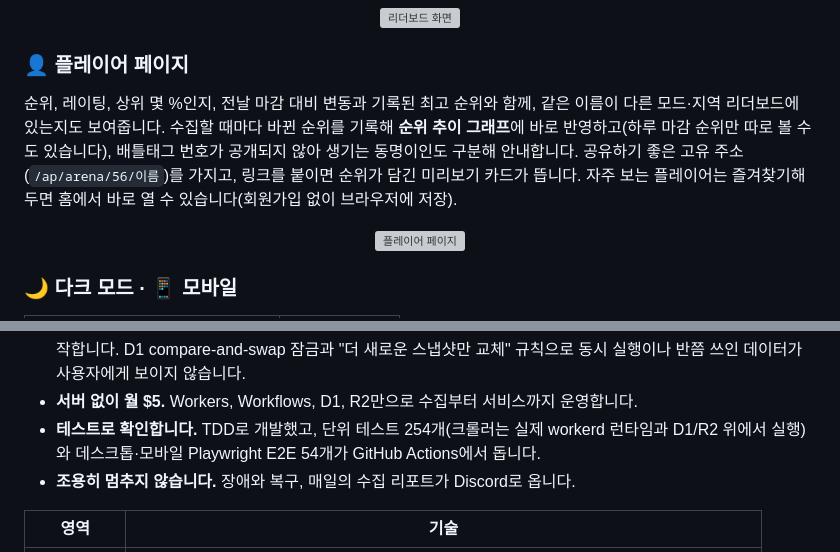
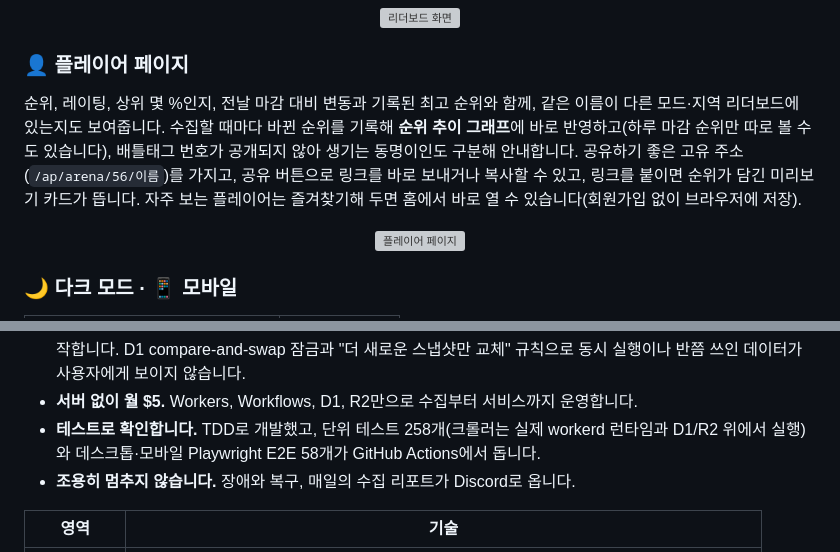
Before and after one commit to TaeBbong/hearthgg, a Markdown page: README.md, 2 parts joined by grey strips. Drawn GitHub-style; grey boxes are pictures that could not be loaded.

Commit message:
docs: mention the share button in the README
- Player feature text covers sharing and copying links
- Update test counts (258 unit, 58 E2E)

```diff
--- a/README.md
+++ b/README.md
@@ -43,7 +43,7 @@ Blizzard 공식 리더보드는 모드와 지역마다 따로, 25명씩 페이
 
 ### 👤 플레이어 페이지
 
-순위, 레이팅, 상위 몇 %인지, 전날 마감 대비 변동과 기록된 최고 순위와 함께, 같은 이름이 다른 모드·지역 리더보드에 있는지도 보여줍니다. 수집할 때마다 바뀐 순위를 기록해 **순위 추이 그래프**에 바로 반영하고(하루 마감 순위만 따로 볼 수도 있습니다), 배틀태그 번호가 공개되지 않아 생기는 동명이인도 구분해 안내합니다. 공유하기 좋은 고유 주소(`/ap/arena/56/이름`)를 가지고, 링크를 붙이면 순위가 담긴 미리보기 카드가 뜹니다. 자주 보는 플레이어는 즐겨찾기해 두면 홈에서 바로 열 수 있습니다(회원가입 없이 브라우저에 저장).
+순위, 레이팅, 상위 몇 %인지, 전날 마감 대비 변동과 기록된 최고 순위와 함께, 같은 이름이 다른 모드·지역 리더보드에 있는지도 보여줍니다. 수집할 때마다 바뀐 순위를 기록해 **순위 추이 그래프**에 바로 반영하고(하루 마감 순위만 따로 볼 수도 있습니다), 배틀태그 번호가 공개되지 않아 생기는 동명이인도 구분해 안내합니다. 공유하기 좋은 고유 주소(`/ap/arena/56/이름`)를 가지고, 공유 버튼으로 링크를 바로 보내거나 복사할 수 있고, 링크를 붙이면 순위가 담긴 미리보기 카드가 뜹니다. 자주 보는 플레이어는 즐겨찾기해 두면 홈에서 바로 열 수 있습니다(회원가입 없이 브라우저에 저장).
 
 <p align="center"><img src="docs/screenshots/player.png" alt="플레이어 페이지" width="880"></p>
 
@@ -82,7 +82,7 @@ flowchart LR
 - **원본 서버를 배려하는 크롤러.** 1페이지 해시로 바뀐 보드만 골라 수집하고, 상위 1,000위는 자주, 나머지는 드물게 읽습니다. 한국 사용자가 주로 보는 아시아·태평양은 더 짧은 주기로, 더 먼저 수집합니다. 모든 수집이 시간당 3,000건짜리 토큰 버킷 하나를 공유하고, 403/429를 받으면 전역 서킷 브레이커가 모든 요청을 멈춘 뒤 점점 길게 쉬었다가 천천히 속도를 회복합니다.
 - **중간에 끊겨도 이어서, 섞이지 않게.** 수집은 Cloudflare Workflows의 step 단위로 저장돼 실패한 지점부터 다시 시작합니다. D1 compare-and-swap 잠금과 "더 새로운 스냅샷만 교체" 규칙으로 동시 실행이나 반쯤 쓰인 데이터가 사용자에게 보이지 않습니다.
 - **서버 없이 월 $5.** Workers, Workflows, D1, R2만으로 수집부터 서비스까지 운영합니다.
-- **테스트로 확인합니다.** TDD로 개발했고, 단위 테스트 254개(크롤러는 실제 workerd 런타임과 D1/R2 위에서 실행)와 데스크톱·모바일 Playwright E2E 54개가 GitHub Actions에서 돕니다.
+- **테스트로 확인합니다.** TDD로 개발했고, 단위 테스트 258개(크롤러는 실제 workerd 런타임과 D1/R2 위에서 실행)와 데스크톱·모바일 Playwright E2E 58개가 GitHub Actions에서 돕니다.
 - **조용히 멈추지 않습니다.** 장애와 복구, 매일의 수집 리포트가 Discord로 옵니다.
 
 | 영역 | 기술 |
```
